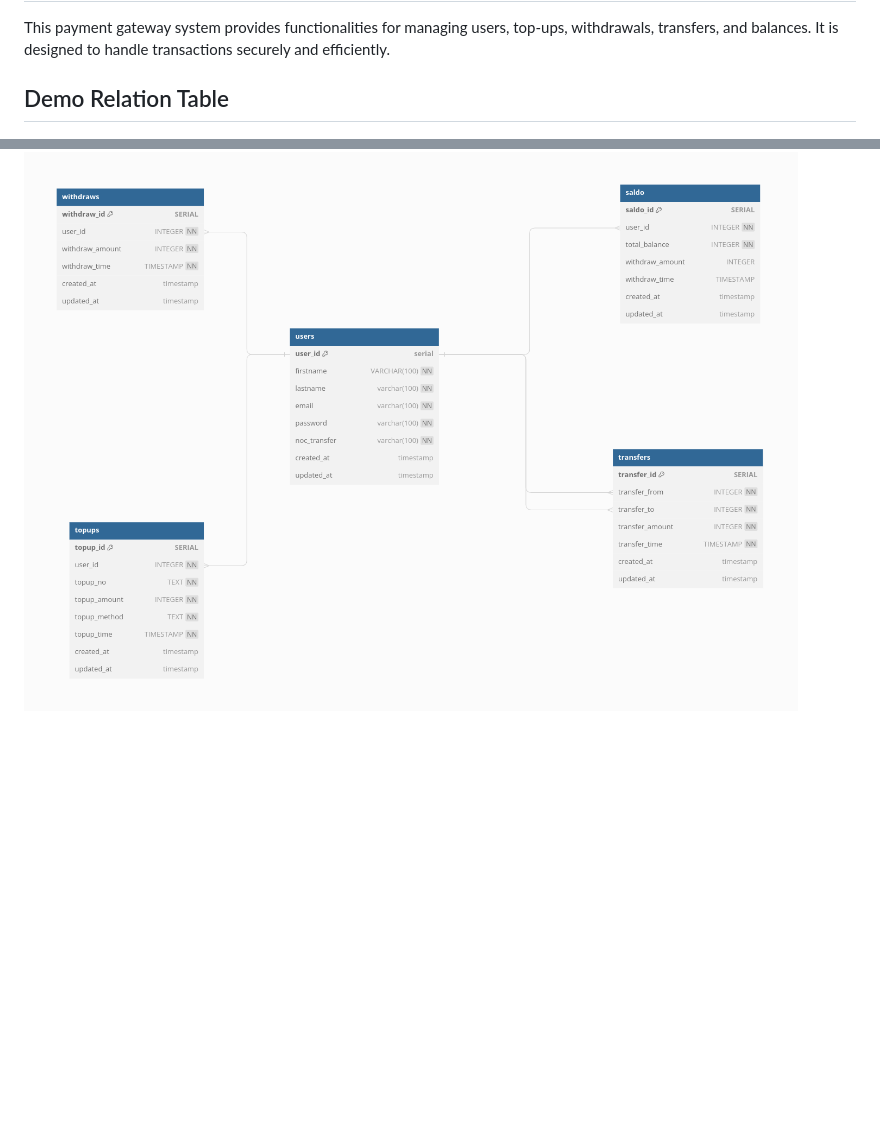
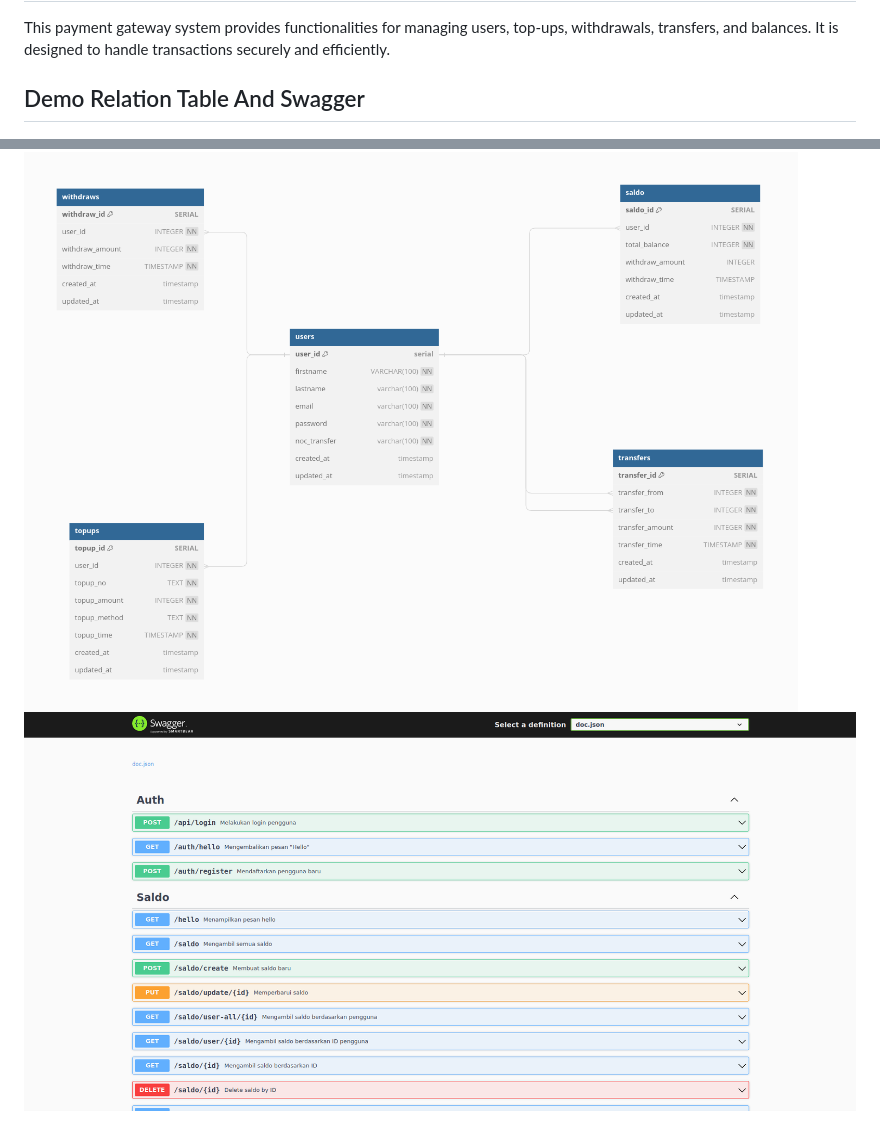
Before and after one commit to renaldyhidayatt/payment-gateway-grpc, a Markdown page: README.md, 2 parts joined by grey strips. Drawn GitHub-style; pictures changed too: images/swagger.png (added); blank space fills up the shorter version.

Commit message:
Tambahkan swagger

```diff
--- a/README.md
+++ b/README.md
@@ -2,6 +2,8 @@
 
 This payment gateway system provides functionalities for managing users, top-ups, withdrawals, transfers, and balances. It is designed to handle transactions securely and efficiently.
 
-## Demo Relation Table
+## Demo Relation Table And Swagger
 
 <img src="./images/payment-gateway.png" alt="relation-table" />
+
+<img src="./images/swagger.png" alt="swagger" />
```
Also changed, not shown: 18 other files.
